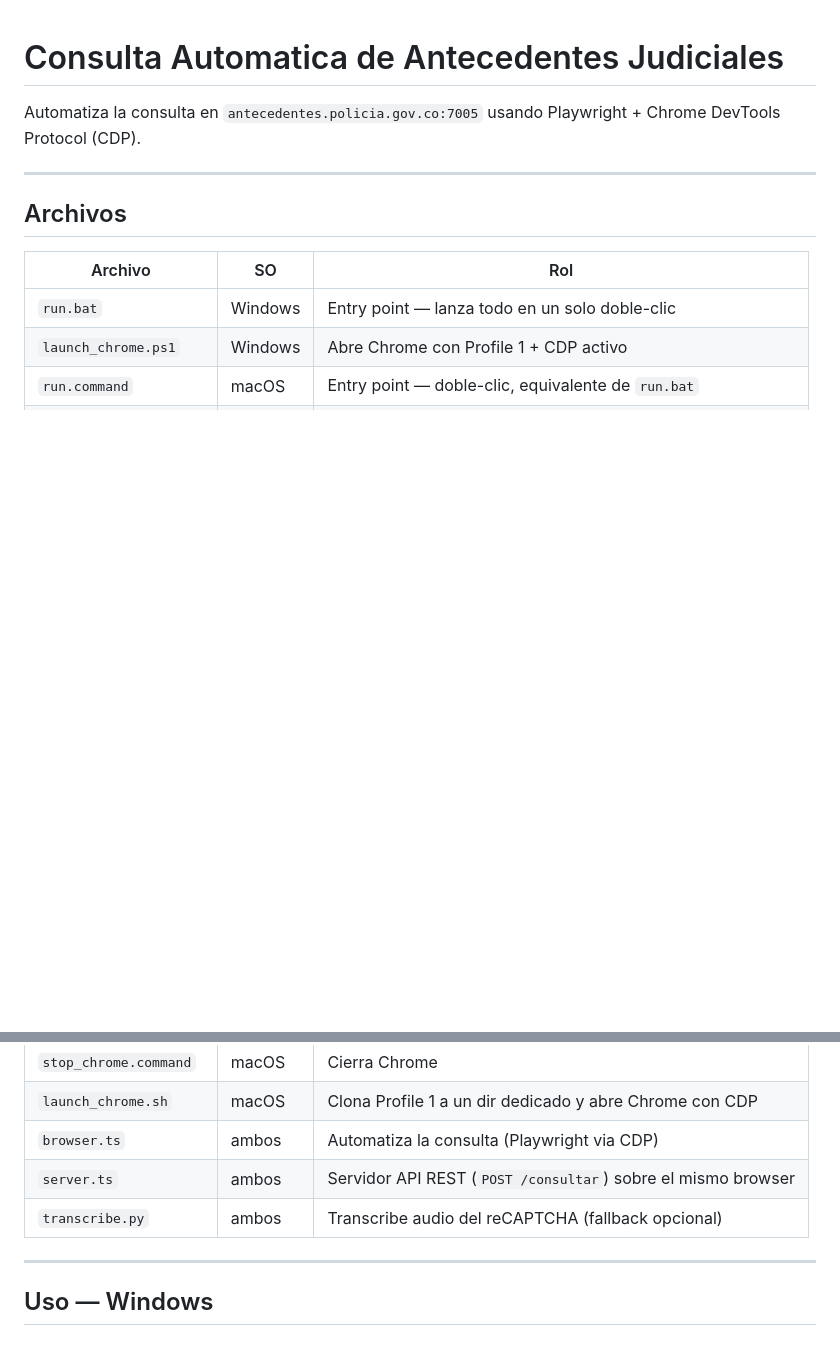
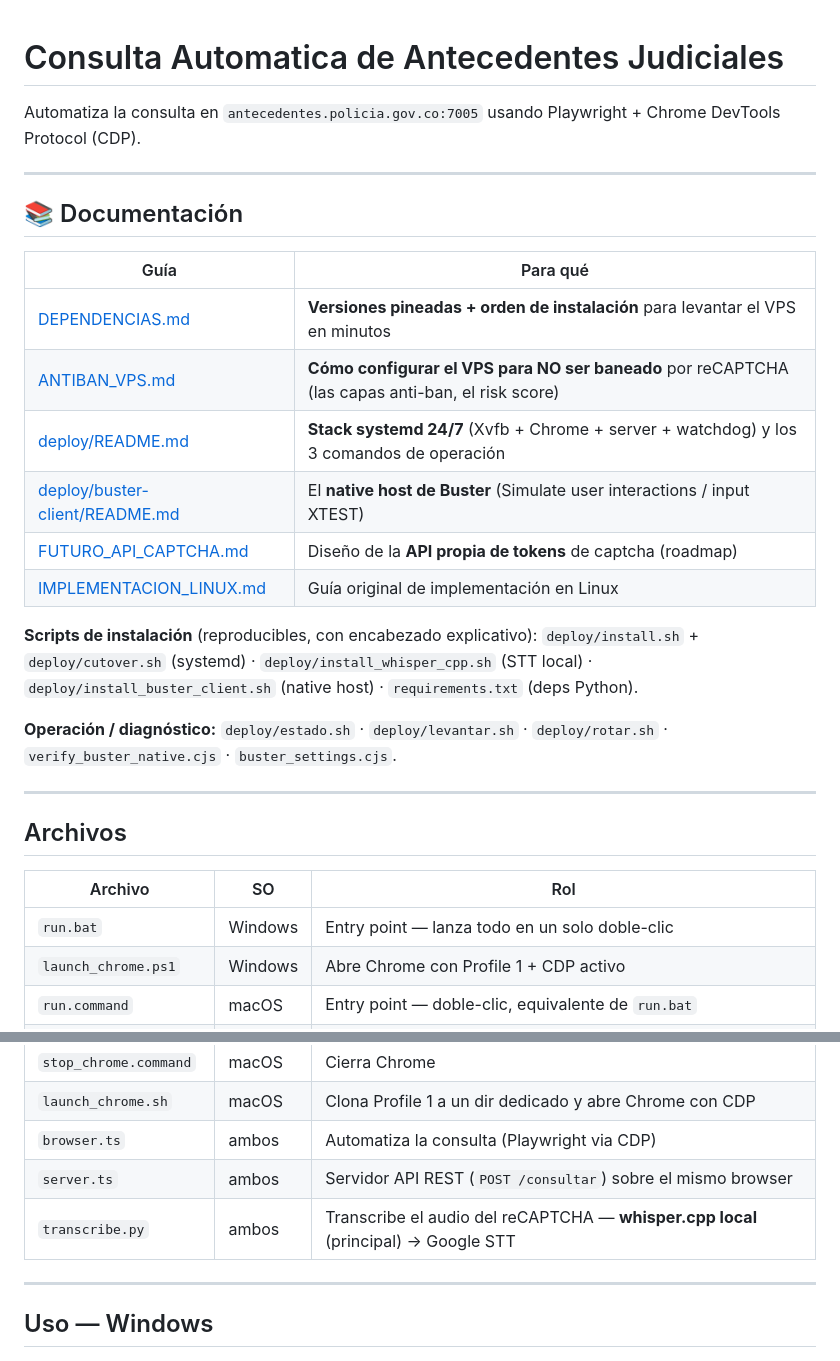
Before and after one commit to alexis14kl/RPA-consultar_antecedente_policia, a Markdown page: README.md, 2 parts joined by grey strips. Rendered like a GitHub page; blank space fills up the shorter version.

Commit message:
docs(readme): índice de Documentación (enlaza todas las guías y scripts)
Sección "📚 Documentación" al inicio del README que enlaza ANTIBAN_VPS, DEPENDENCIAS,
FUTURO_API_CAPTCHA, deploy/README, buster-client/README + lista los scripts de
instalación y operación. Actualiza la fila de transcribe.py (whisper.cpp local).

Co-Authored-By: Claude Opus 4.8 <noreply@anthropic.com>

```diff
--- a/README.md
+++ b/README.md
@@ -1,6 +1,26 @@
 # Consulta Automatica de Antecedentes Judiciales
 
 Automatiza la consulta en `antecedentes.policia.gov.co:7005` usando Playwright + Chrome DevTools Protocol (CDP).
+
+---
+
+## 📚 Documentación
+
+| Guía | Para qué |
+|---|---|
+| [DEPENDENCIAS.md](DEPENDENCIAS.md) | **Versiones pineadas + orden de instalación** para levantar el VPS en minutos |
+| [ANTIBAN_VPS.md](ANTIBAN_VPS.md) | **Cómo configurar el VPS para NO ser baneado** por reCAPTCHA (las capas anti-ban, el risk score) |
+| [deploy/README.md](deploy/README.md) | **Stack systemd 24/7** (Xvfb + Chrome + server + watchdog) y los 3 comandos de operación |
+| [deploy/buster-client/README.md](deploy/buster-client/README.md) | El **native host de Buster** (Simulate user interactions / input XTEST) |
+| [FUTURO_API_CAPTCHA.md](FUTURO_API_CAPTCHA.md) | Diseño de la **API propia de tokens** de captcha (roadmap) |
+| [IMPLEMENTACION_LINUX.md](IMPLEMENTACION_LINUX.md) | Guía original de implementación en Linux |
+
+**Scripts de instalación** (reproducibles, con encabezado explicativo):
+`deploy/install.sh` + `deploy/cutover.sh` (systemd) · `deploy/install_whisper_cpp.sh` (STT local) ·
+`deploy/install_buster_client.sh` (native host) · `requirements.txt` (deps Python).
+
+**Operación / diagnóstico:** `deploy/estado.sh` · `deploy/levantar.sh` · `deploy/rotar.sh` ·
+`verify_buster_native.cjs` · `buster_settings.cjs`.
 
 ---
 
@@ -16,7 +36,7 @@ Automatiza la consulta en `antecedentes.policia.gov.co:7005` usando Playwright +
 | `launch_chrome.sh` | macOS | Clona Profile 1 a un dir dedicado y abre Chrome con CDP |
 | `browser.ts` | ambos | Automatiza la consulta (Playwright via CDP) |
 | `server.ts` | ambos | Servidor API REST (`POST /consultar`) sobre el mismo browser |
-| `transcribe.py` | ambos | Transcribe audio del reCAPTCHA (fallback opcional) |
+| `transcribe.py` | ambos | Transcribe el audio del reCAPTCHA — **whisper.cpp local** (principal) → Google STT |
 
 ---
 
```
